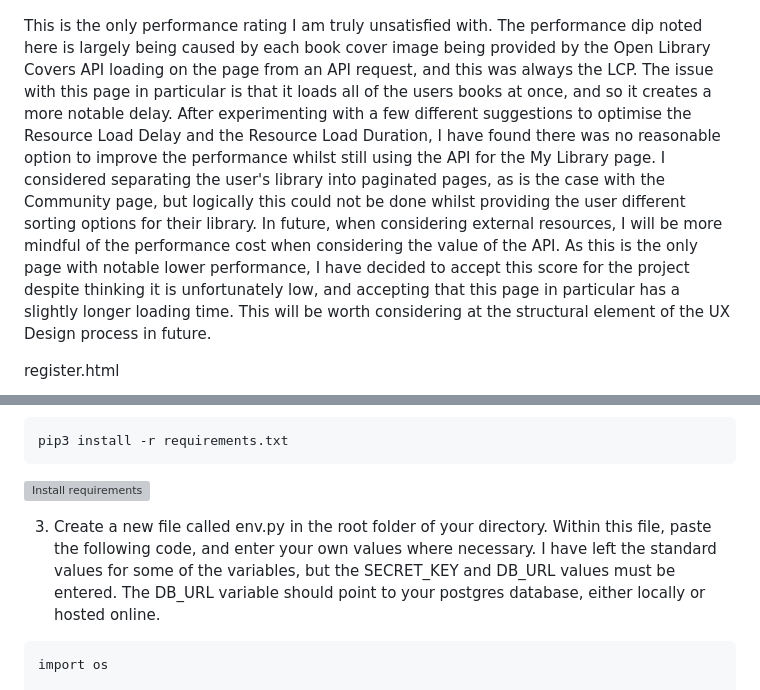
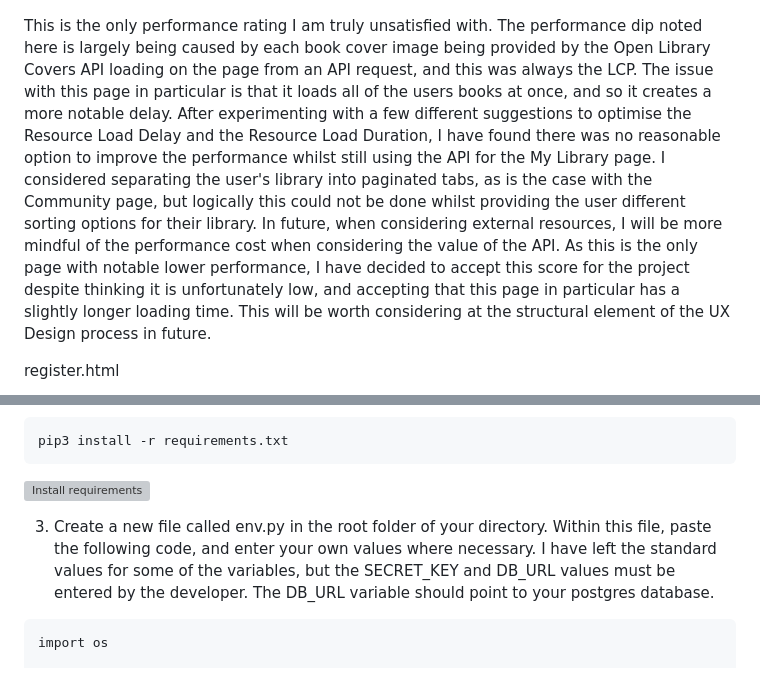
Before and after one commit to amorychambers/ci-ms3-backend, a Markdown page: README.md, 2 parts joined by grey strips. Rendered like a GitHub page; grey boxes are pictures that could not be loaded.

````diff
--- a/README.md
+++ b/README.md
@@ -596,7 +596,7 @@ my_library.html
 
 ![my_library.html](docs/performance/my-library-perfomance.png)
 
-This is the only performance rating I am truly unsatisfied with. The performance dip noted here is largely being caused by each book cover image being provided by the Open Library Covers API loading on the page from an API request, and this was always the LCP. The issue with this page in particular is that it loads all of the users books at once, and so it creates a more notable delay. After experimenting with a few different suggestions to optimise the Resource Load Delay and the Resource Load Duration, I have found there was no reasonable option to improve the performance whilst still using the API for the My Library page. I considered separating the user's library into paginated pages, as is the case with the Community page, but logically this could not be done whilst providing the user different sorting options for their library. In future, when considering external resources, I will be more mindful of the performance cost when considering the value of the API. As this is the only page with notable lower performance, I have decided to accept this score for the project despite thinking it is unfortunately low, and accepting that this page in particular has a slightly longer loading time. This will be worth considering at the structural element of the UX Design process in future.
+This is the only performance rating I am truly unsatisfied with. The performance dip noted here is largely being caused by each book cover image being provided by the Open Library Covers API loading on the page from an API request, and this was always the LCP. The issue with this page in particular is that it loads all of the users books at once, and so it creates a more notable delay. After experimenting with a few different suggestions to optimise the Resource Load Delay and the Resource Load Duration, I have found there was no reasonable option to improve the performance whilst still using the API for the My Library page. I considered separating the user's library into paginated tabs, as is the case with the Community page, but logically this could not be done whilst providing the user different sorting options for their library. In future, when considering external resources, I will be more mindful of the performance cost when considering the value of the API. As this is the only page with notable lower performance, I have decided to accept this score for the project despite thinking it is unfortunately low, and accepting that this page in particular has a slightly longer loading time. This will be worth considering at the structural element of the UX Design process in future.
 
 
 register.html
@@ -1074,7 +1074,7 @@ pip3 install -r requirements.txt
 
 ![Install requirements](docs/deployment/local-2.png)
 
-3. Create a new file called env.py in the root folder of your directory. Within this file, paste the following code, and enter your own values where necessary. I have left the standard values for some of the variables, but the SECRET_KEY and DB_URL values must be entered. The DB_URL variable should point to your postgres database, either locally or hosted online.
+3. Create a new file called env.py in the root folder of your directory. Within this file, paste the following code, and enter your own values where necessary. I have left the standard values for some of the variables, but the SECRET_KEY and DB_URL values must be entered by the developer. The DB_URL variable should point to your postgres database.
 
 ```
 import os
````
Also changed, not shown: other parts of README.md (+7 -7 lines).
